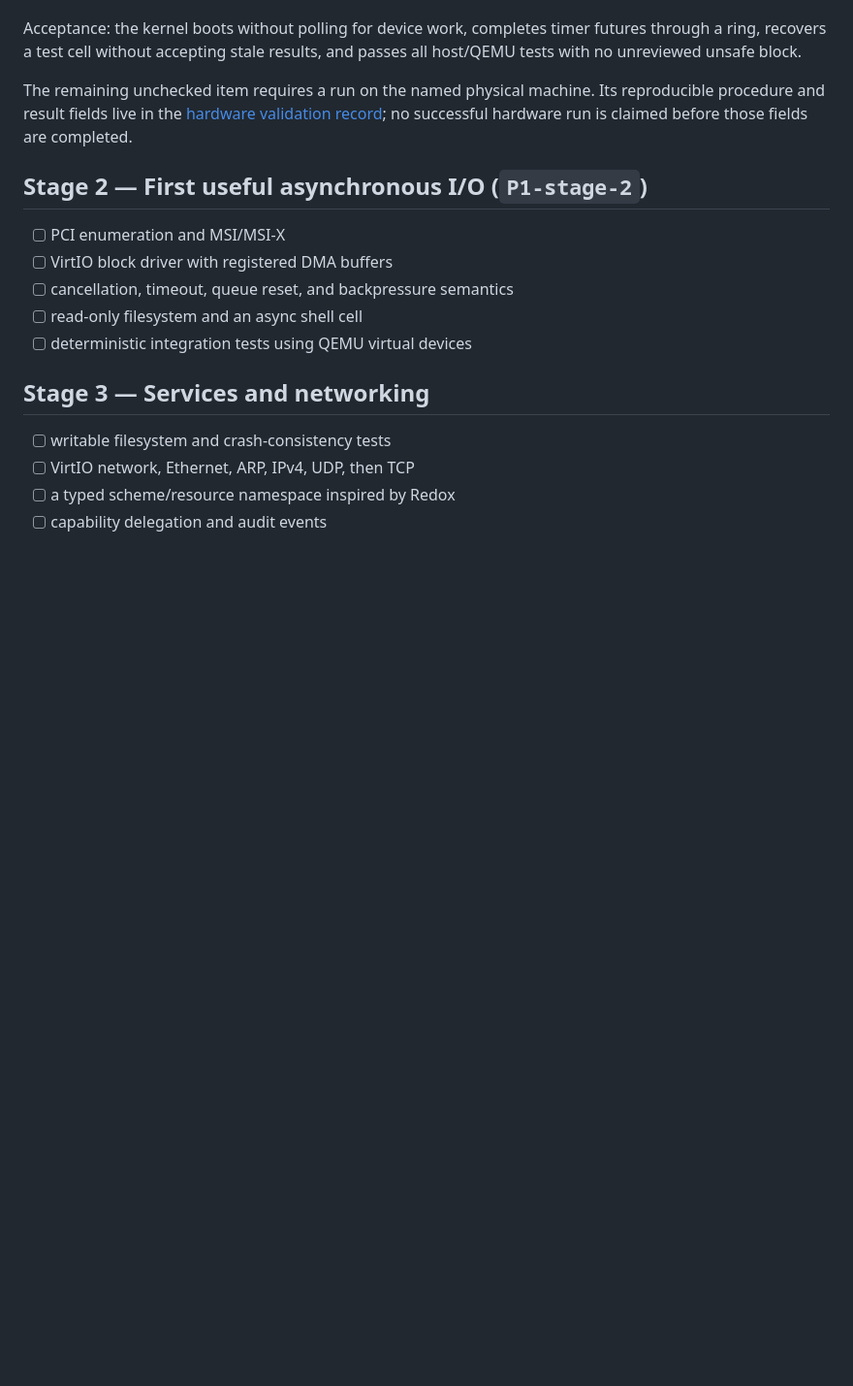
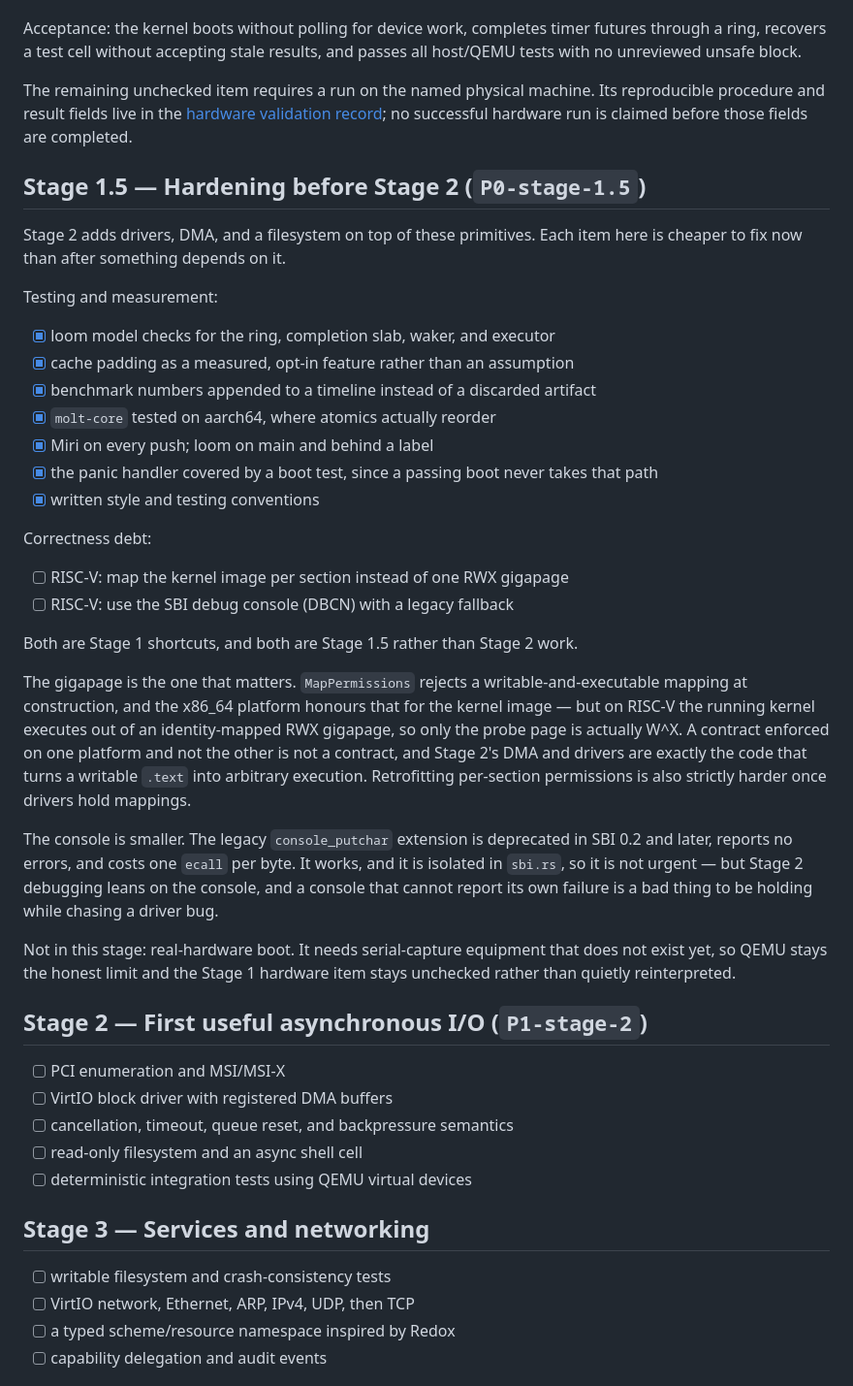
Before and after one commit to uselessgoddess/molt, a Markdown page: docs/roadmap.md, the part around the change. Shown at 97% size. Drawn GitHub-style; blank space fills up the shorter version.

Commit message:
docs(roadmap): record Stage 1.5 and decide the two RISC-V shortcuts
The issue asked whether the RWX gigapage and the legacy SBI console are
Stage 2 features or fixes. Neither: they are Stage 1 shortcuts, and both
get cheaper to fix the fewer things depend on them.

The gigapage is the real one. MapPermissions rejects writable-and-
executable at construction and x86_64 honours it for the kernel image,
but on RISC-V the kernel executes out of an identity-mapped RWX
gigapage, so only the probe page is W^X. A contract that holds on one
platform is not a contract — and Stage 2 adds the DMA and drivers that
turn a writable .text into arbitrary execution.

Also records what this branch already landed, so the stage has a
boundary rather than an open end.

```diff
--- a/docs/roadmap.md
+++ b/docs/roadmap.md
@@ -46,6 +46,48 @@ reproducible procedure and result fields live in the
 [hardware validation record](hardware/amd-ryzen-9-9900x-gigabyte.md); no
 successful hardware run is claimed before those fields are completed.
 
+## Stage 1.5 — Hardening before Stage 2 (`P0-stage-1.5`)
+
+Stage 2 adds drivers, DMA, and a filesystem on top of these primitives. Each
+item here is cheaper to fix now than after something depends on it.
+
+Testing and measurement:
+
+- [x] loom model checks for the ring, completion slab, waker, and executor
+- [x] cache padding as a measured, opt-in feature rather than an assumption
+- [x] benchmark numbers appended to a timeline instead of a discarded artifact
+- [x] `molt-core` tested on aarch64, where atomics actually reorder
+- [x] Miri on every push; loom on main and behind a label
+- [x] the panic handler covered by a boot test, since a passing boot never
+      takes that path
+- [x] written style and testing conventions
+
+Correctness debt:
+
+- [ ] RISC-V: map the kernel image per section instead of one RWX gigapage
+- [ ] RISC-V: use the SBI debug console (DBCN) with a legacy fallback
+
+Both are Stage 1 shortcuts, and both are Stage 1.5 rather than Stage 2 work.
+
+The gigapage is the one that matters. `MapPermissions` rejects a
+writable-and-executable mapping at construction, and the x86_64 platform
+honours that for the kernel image — but on RISC-V the running kernel executes
+out of an identity-mapped RWX gigapage, so only the probe page is actually
+W^X. A contract enforced on one platform and not the other is not a contract,
+and Stage 2's DMA and drivers are exactly the code that turns a writable `.text`
+into arbitrary execution. Retrofitting per-section permissions is also strictly
+harder once drivers hold mappings.
+
+The console is smaller. The legacy `console_putchar` extension is deprecated in
+SBI 0.2 and later, reports no errors, and costs one `ecall` per byte. It works,
+and it is isolated in `sbi.rs`, so it is not urgent — but Stage 2 debugging
+leans on the console, and a console that cannot report its own failure is a bad
+thing to be holding while chasing a driver bug.
+
+Not in this stage: real-hardware boot. It needs serial-capture equipment that
+does not exist yet, so QEMU stays the honest limit and the Stage 1 hardware
+item stays unchecked rather than quietly reinterpreted.
+
 ## Stage 2 — First useful asynchronous I/O (`P1-stage-2`)
 
 - [ ] PCI enumeration and MSI/MSI-X
```
